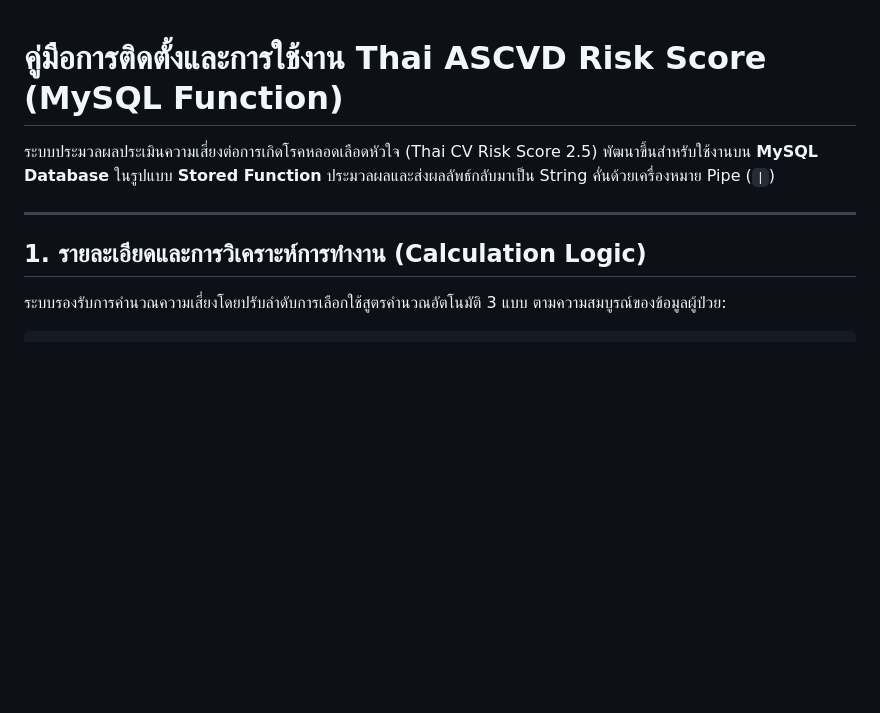
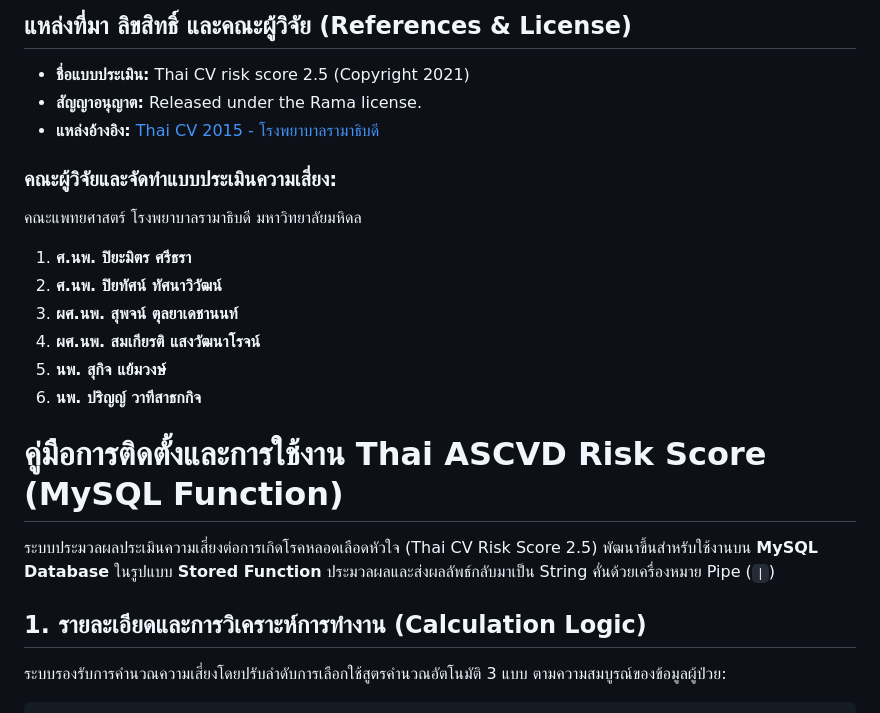
Before and after one commit to inforeportable/asm-regis-extension, a Markdown page: code/คู่มือการติดตั้งและการใช้งาน Thai ASCVD Risk Score (MySQL Function).md, the part around the change. Drawn GitHub-style; blank space fills up the shorter version.

```diff
--- a/code/คู่มือการติดตั้งและการใช้งาน Thai ASCVD Risk Score (MySQL Function).md
+++ b/code/คู่มือการติดตั้งและการใช้งาน Thai ASCVD Risk Score (MySQL Function).md
@@ -1,10 +1,30 @@
+## แหล่งที่มา ลิขสิทธิ์ และคณะผู้วิจัย (References & License)
+
+* **ชื่อแบบประเมิน:** Thai CV risk score 2.5 (Copyright 2021)
+* **สัญญาอนุญาต:** Released under the Rama license.
+* **แหล่งอ้างอิง:** [Thai CV 2015 - โรงพยาบาลรามาธิบดี](https://www.rama.mahidol.ac.th/cardio_vascular_risk/thai_cv_risk_score/)
+
+### คณะผู้วิจัยและจัดทำแบบประเมินความเสี่ยง:
+คณะแพทยศาสตร์ โรงพยาบาลรามาธิบดี มหาวิทยาลัยมหิดล
+1. **ศ.นพ. ปิยะมิตร ศรีธรา**
+2. **ศ.นพ. ปิยทัศน์ ทัศนาวิวัฒน์**
+3. **ผศ.นพ. สุพจน์ ตุลยาเดชานนท์**
+4. **ผศ.นพ. สมเกียรติ แสงวัฒนาโรจน์**
+5. **นพ. สุกิจ แย้มวงษ์**
+6. **นพ. ปริญญ์ วาทีสาธกกิจ**
+
+
+
 # คู่มือการติดตั้งและการใช้งาน Thai ASCVD Risk Score (MySQL Function)
 
 ระบบประมวลผลประเมินความเสี่ยงต่อการเกิดโรคหลอดเลือดหัวใจ (Thai CV Risk Score 2.5) พัฒนาขึ้นสำหรับใช้งานบน **MySQL Database** ในรูปแบบ **Stored Function** ประมวลผลและส่งผลลัพธ์กลับมาเป็น String คั่นด้วยเครื่องหมาย Pipe (`|`)
 
----
+
+
 
 ## 1. รายละเอียดและการวิเคราะห์การทำงาน (Calculation Logic)
+
+
 
 ระบบรองรับการคำนวณความเสี่ยงโดยปรับลำดับการเลือกใช้สูตรคำนวณอัตโนมัติ 3 แบบ ตามความสมบูรณ์ของข้อมูลผู้ป่วย:
 
```
